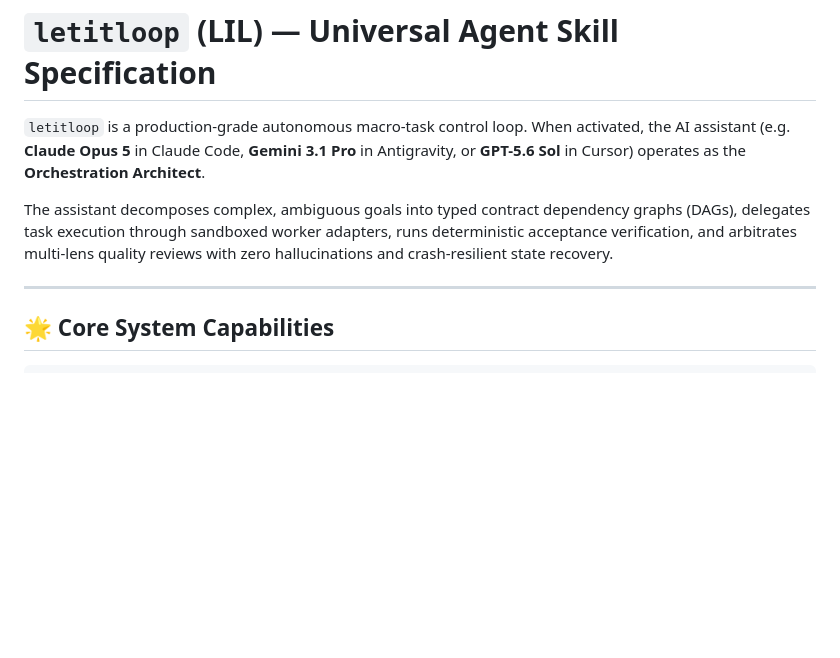
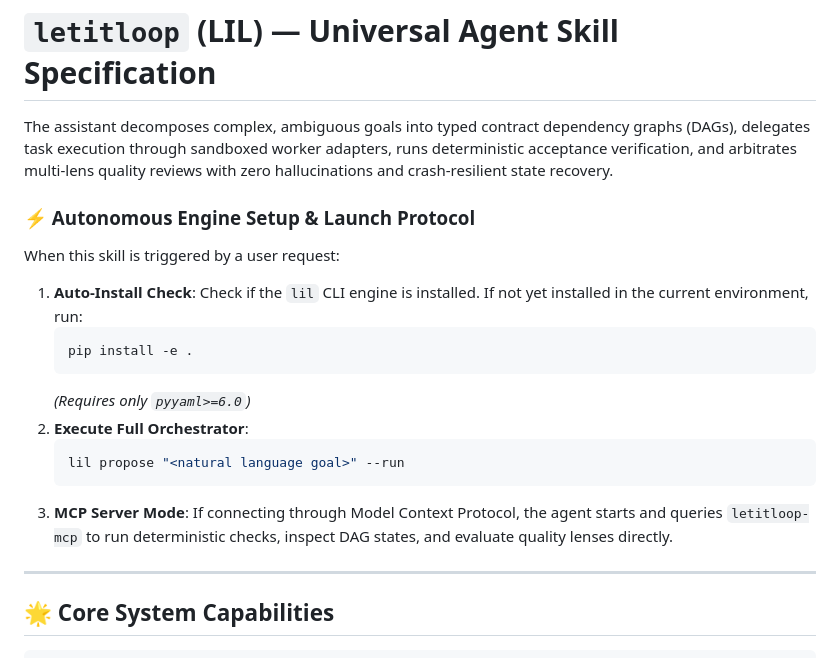
Before and after one commit to sdageltc/letitloop, a Markdown page: skill/SKILL.md, the part around the change. Drawn GitHub-style; blank space fills up the shorter version.

Commit message:
feat(skill): instruct host agent to auto-install dependencies and launch full lil Python engine

````diff
--- a/skill/SKILL.md
+++ b/skill/SKILL.md
@@ -17,9 +17,20 @@ tags:
 
 # `letitloop` (LIL) — Universal Agent Skill Specification
 
-`letitloop` is a production-grade autonomous macro-task control loop. When activated, the AI assistant (e.g. **Claude Opus 5** in Claude Code, **Gemini 3.1 Pro** in Antigravity, or **GPT-5.6 Sol** in Cursor) operates as the **Orchestration Architect**.
+The assistant decomposes complex, ambiguous goals into typed contract dependency graphs (DAGs), delegates task execution through sandboxed worker adapters, runs deterministic acceptance verification, and arbitrates multi-lens quality reviews with zero hallucinations and crash-resilient state recovery.
 
-The assistant decomposes complex, ambiguous goals into typed contract dependency graphs (DAGs), delegates task execution through sandboxed worker adapters, runs deterministic acceptance verification, and arbitrates multi-lens quality reviews with zero hallucinations and crash-resilient state recovery.
+### ⚡ Autonomous Engine Setup & Launch Protocol
+When this skill is triggered by a user request:
+1. **Auto-Install Check**: Check if the `lil` CLI engine is installed. If not yet installed in the current environment, run:
+   ```bash
+   pip install -e .
+   ```
+   *(Requires only `pyyaml>=6.0`)*
+2. **Execute Full Orchestrator**:
+   ```bash
+   lil propose "<natural language goal>" --run
+   ```
+3. **MCP Server Mode**: If connecting through Model Context Protocol, the agent starts and queries `letitloop-mcp` to run deterministic checks, inspect DAG states, and evaluate quality lenses directly.
 
 ---
 
````
